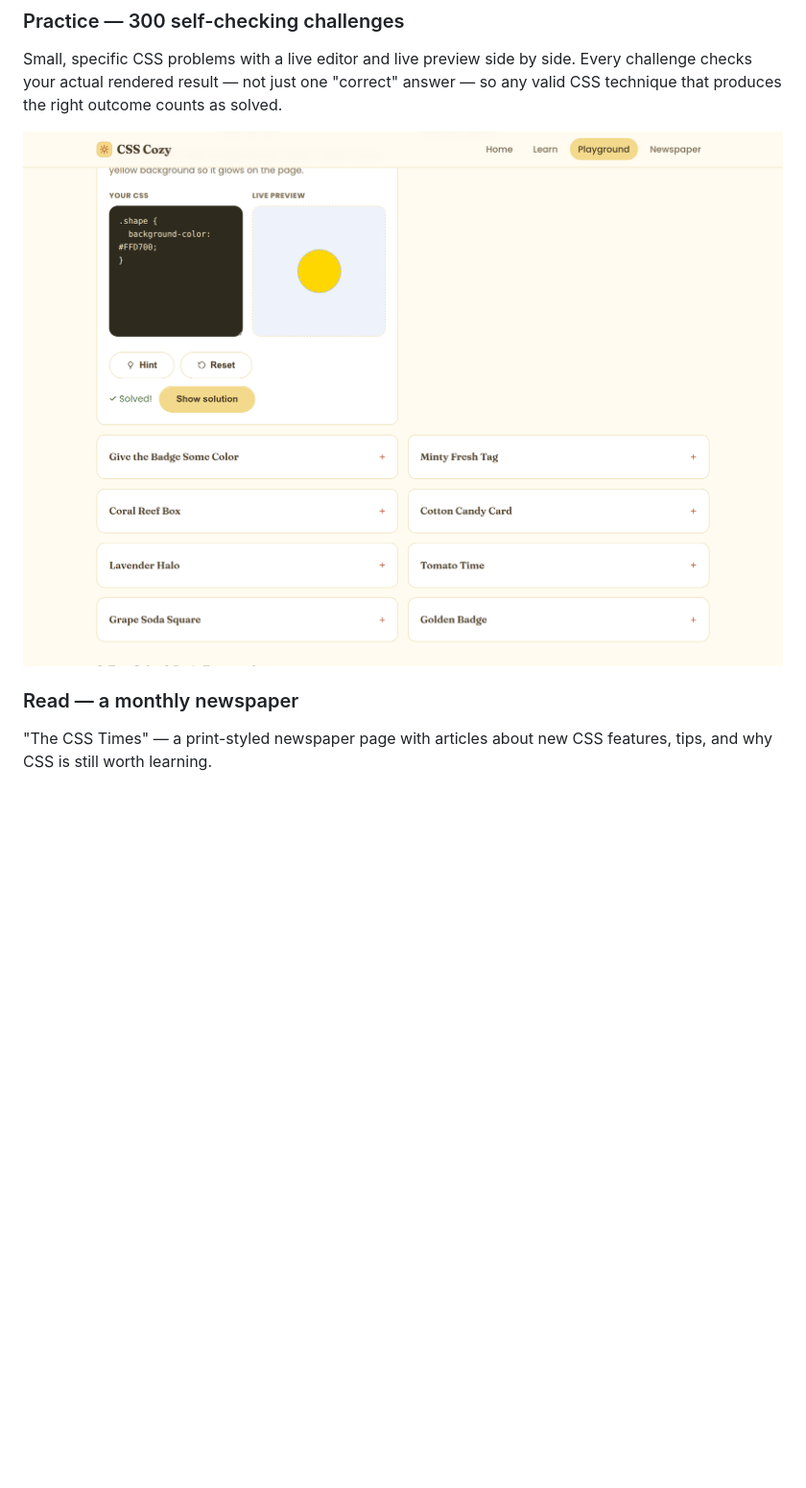
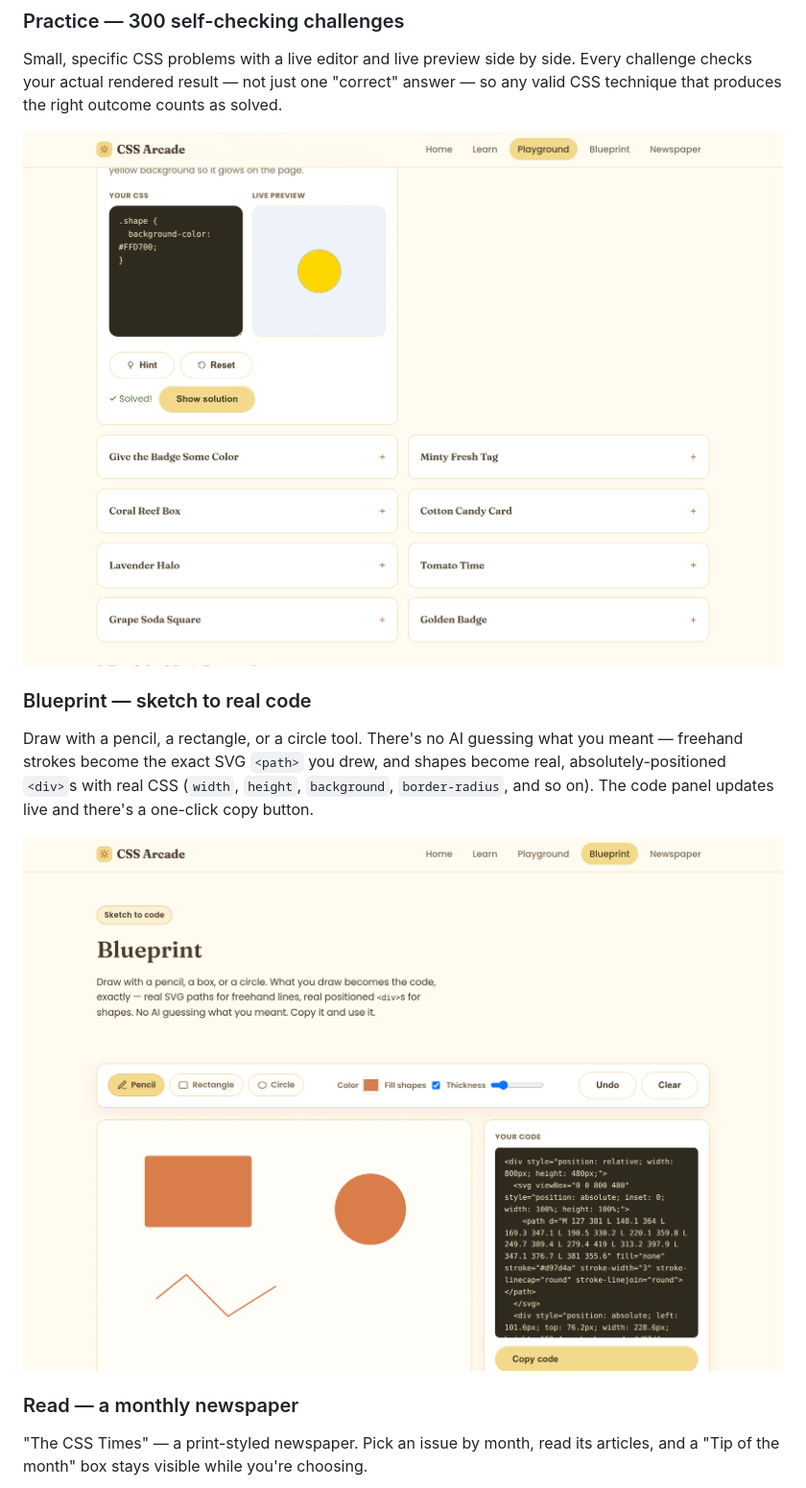
Before and after one commit to supernanou/CCSPlayground, a Markdown page: README.md, the part around one of its changes. Shown at 96% size. GitHub-like rendering; pictures changed too: screenshots/blueprint.png (added), screenshots/playground.png; blank space fills up the shorter version.

```diff
--- a/README.md
+++ b/README.md
@@ -22,9 +22,15 @@ Small, specific CSS problems with a live editor and live preview side by side. E
 
 ![Playground challenge solved, with live preview](screenshots/playground.png)
 
+### Blueprint — sketch to real code
+
+Draw with a pencil, a rectangle, or a circle tool. There's no AI guessing what you meant — freehand strokes become the exact SVG `<path>` you drew, and shapes become real, absolutely-positioned `<div>`s with real CSS (`width`, `height`, `background`, `border-radius`, and so on). The code panel updates live and there's a one-click copy button.
+
+![Blueprint canvas with a rectangle, circle, and freehand line, and the generated code panel](screenshots/blueprint.png)
+
 ### Read — a monthly newspaper
 
-"The CSS Times" — a print-styled newspaper page with articles about new CSS features, tips, and why CSS is still worth learning.
+"The CSS Times" — a print-styled newspaper. Pick an issue by month, read its articles, and a "Tip of the month" box stays visible while you're choosing.
 
 ![The CSS Times newspaper layout](screenshots/newspaper.png)
 
```
Also changed, not shown: other parts of README.md (+7 -4 lines), screenshots/home.png, screenshots/learn.png, screenshots/newspaper.png, 9 other files.
